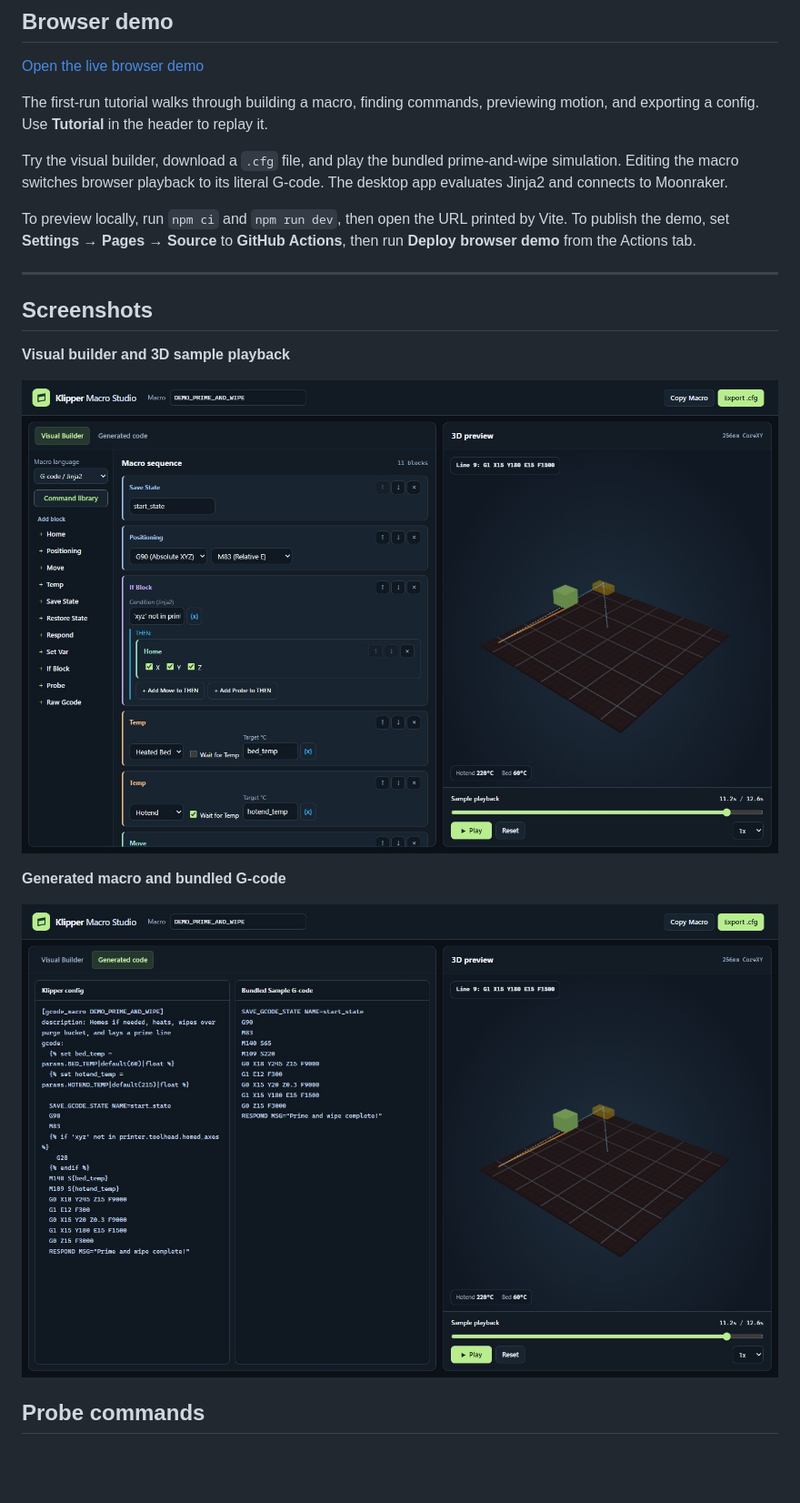
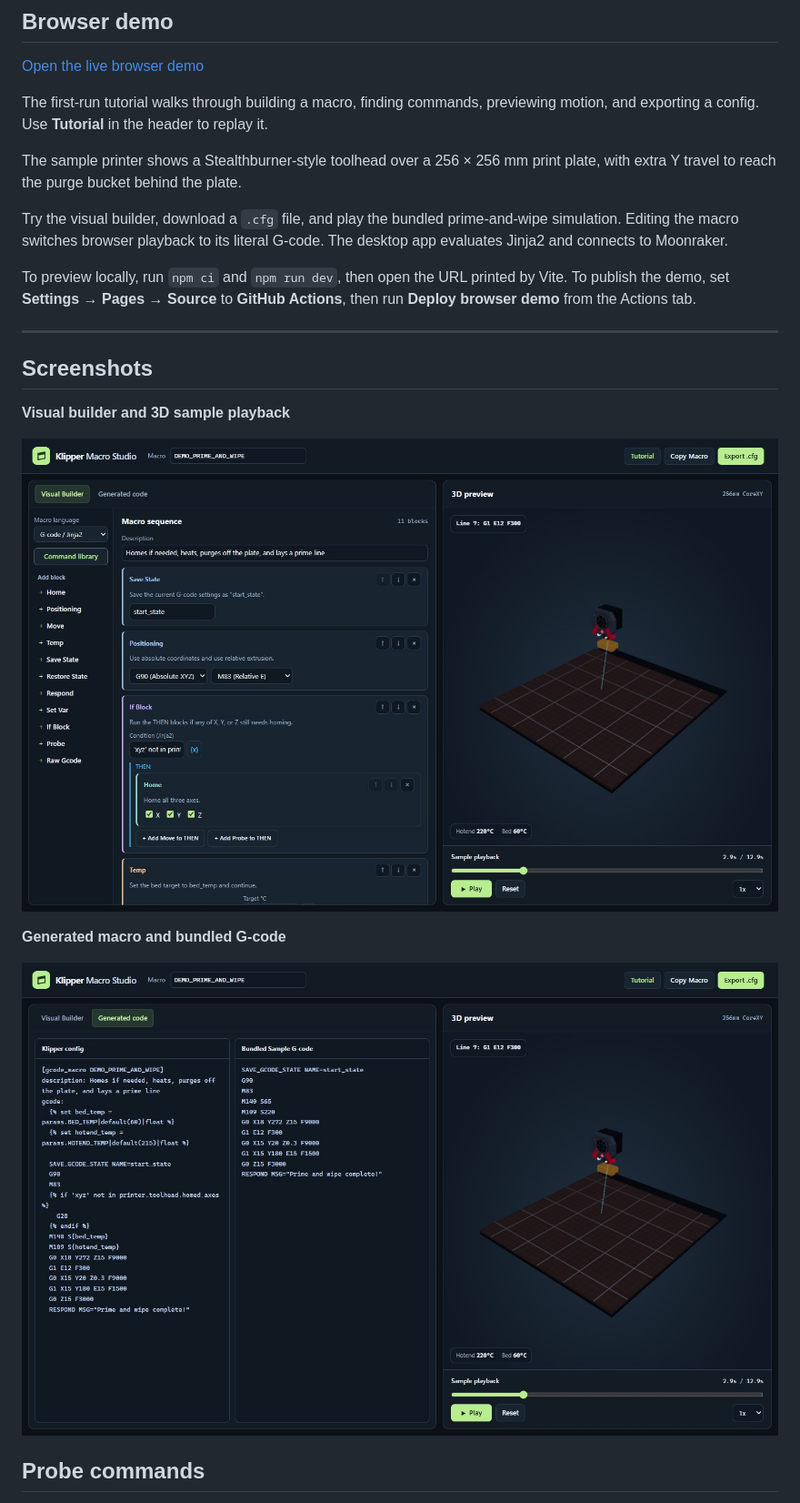
Before and after one commit to newbwormy/klipper-macro-studio, a Markdown page: README.md, the part around the change. Shown at 91% size. Rendered like a GitHub page; pictures changed too: docs/screenshots/generated-macro.jpg, docs/screenshots/visual-builder.jpg; blank space fills up the shorter version.

Commit message:
Model the toolhead and off-plate purge bucket

```diff
--- a/README.md
+++ b/README.md
@@ -20,6 +20,8 @@ Latest release: [v0.1.1](https://github.com/newbwormy/klipper-macro-studio/relea
 [Open the live browser demo](https://newbwormy.github.io/klipper-macro-studio/)
 
 The first-run tutorial walks through building a macro, finding commands, previewing motion, and exporting a config. Use **Tutorial** in the header to replay it.
+
+The sample printer shows a Stealthburner-style toolhead over a 256 × 256 mm print plate, with extra Y travel to reach the purge bucket behind the plate.
 
 Try the visual builder, download a `.cfg` file, and play the bundled prime-and-wipe simulation. Editing the macro switches browser playback to its literal G-code. The desktop app evaluates Jinja2 and connects to Moonraker.
 
```
Also changed, not shown: 5 other files.
